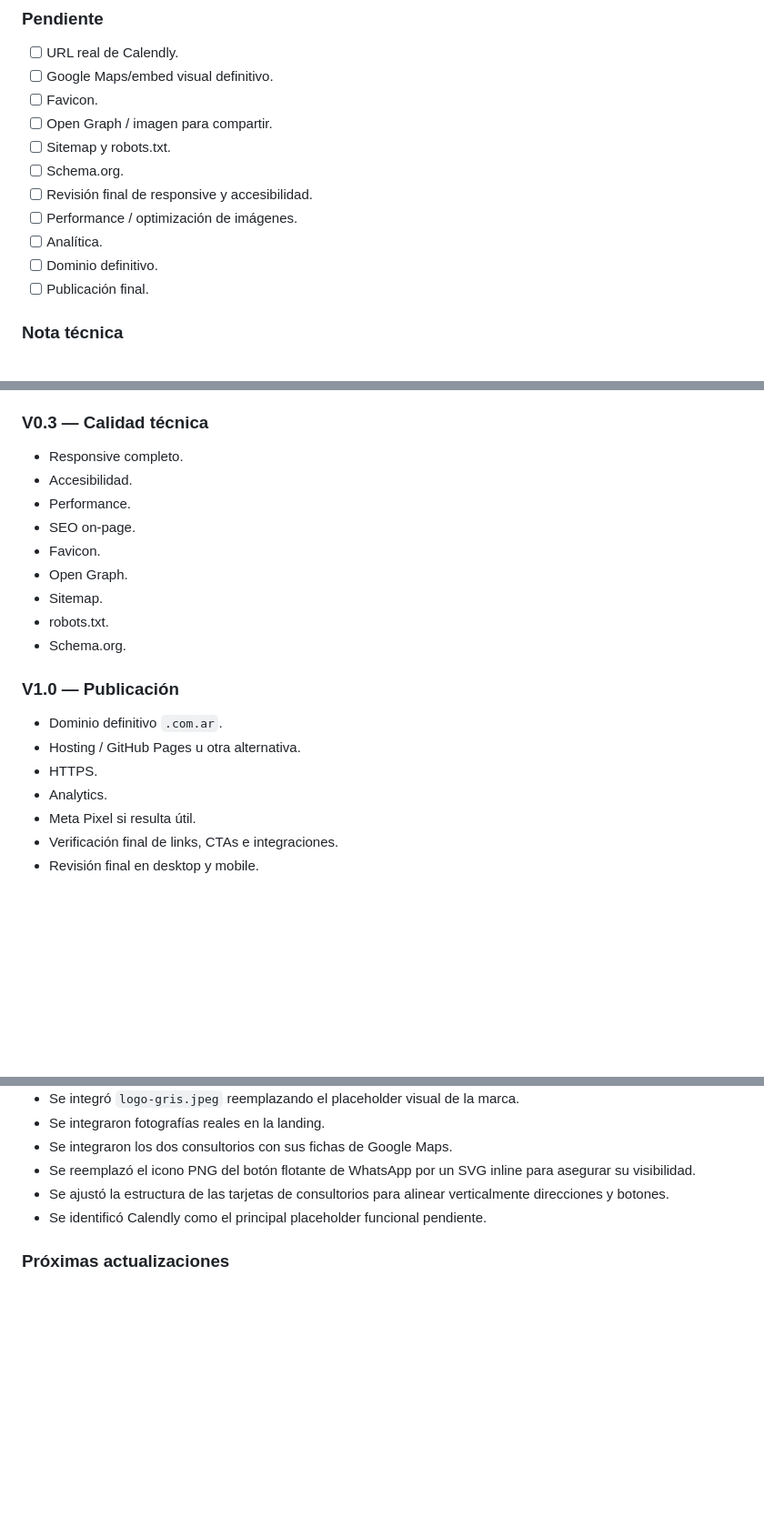
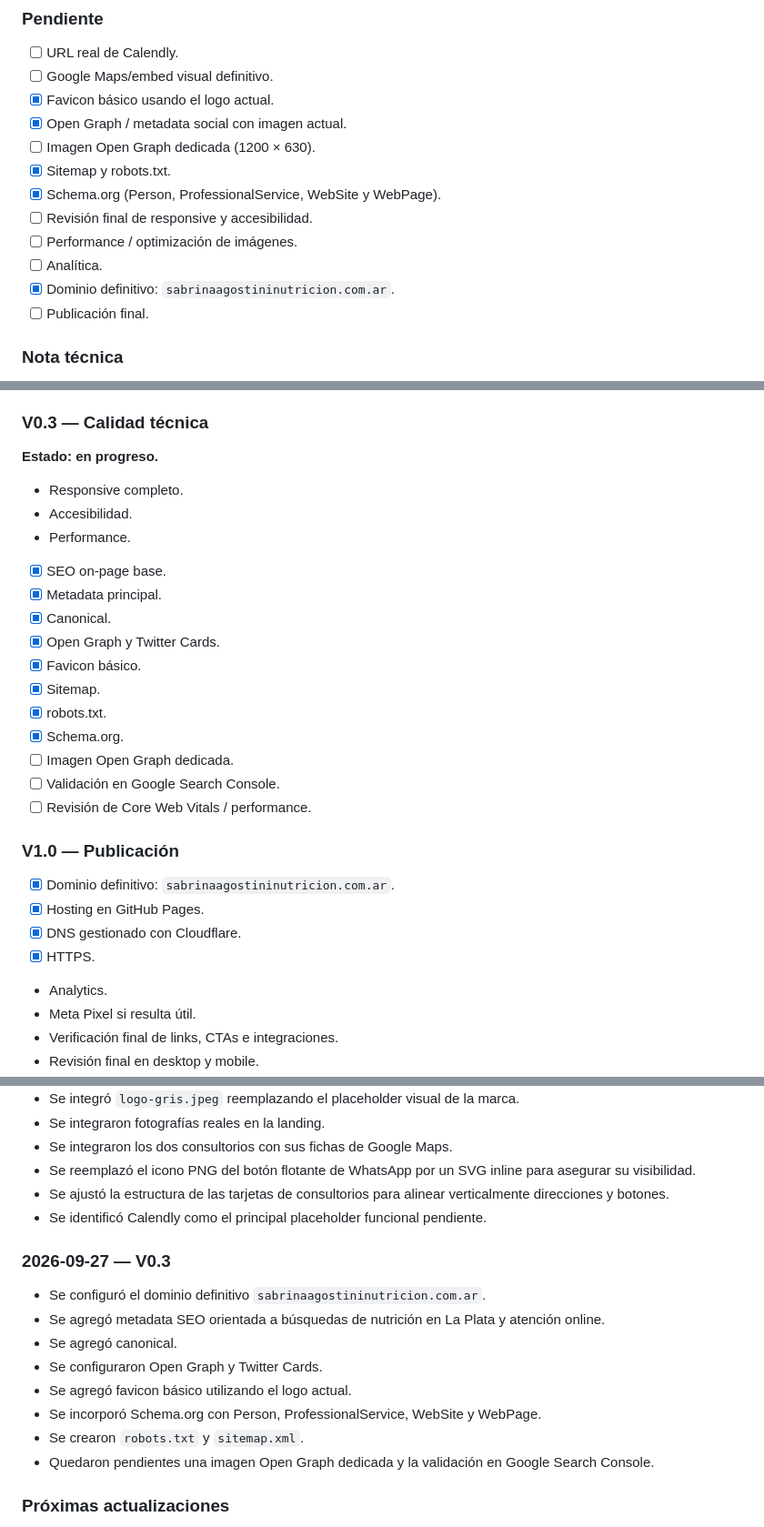
Before and after one commit to rodriguezdionisio/sabrina-agostini-webpage, a Markdown page: PROJECT_STATUS.md, 3 parts joined by grey strips. Shown at 91% size. Drawn GitHub-style; blank space fills up the shorter version.

Commit message:
Document SEO and domain setup

```diff
--- a/PROJECT_STATUS.md
+++ b/PROJECT_STATUS.md
@@ -192,14 +192,15 @@ El programa debe destacarse visualmente como servicio de mayor valor.
 
 - [ ] URL real de Calendly.
 - [ ] Google Maps/embed visual definitivo.
-- [ ] Favicon.
-- [ ] Open Graph / imagen para compartir.
-- [ ] Sitemap y robots.txt.
-- [ ] Schema.org.
+- [x] Favicon básico usando el logo actual.
+- [x] Open Graph / metadata social con imagen actual.
+- [ ] Imagen Open Graph dedicada (1200 × 630).
+- [x] Sitemap y robots.txt.
+- [x] Schema.org (Person, ProfessionalService, WebSite y WebPage).
 - [ ] Revisión final de responsive y accesibilidad.
 - [ ] Performance / optimización de imágenes.
 - [ ] Analítica.
-- [ ] Dominio definitivo.
+- [x] Dominio definitivo: `sabrinaagostininutricion.com.ar`.
 - [ ] Publicación final.
 
 ### Nota técnica
@@ -255,21 +256,29 @@ Validación de estructura, contenido general y dirección visual.
 
 ### V0.3 — Calidad técnica
 
+**Estado: en progreso.**
+
 - Responsive completo.
 - Accesibilidad.
 - Performance.
-- SEO on-page.
-- Favicon.
-- Open Graph.
-- Sitemap.
-- robots.txt.
-- Schema.org.
+- [x] SEO on-page base.
+- [x] Metadata principal.
+- [x] Canonical.
+- [x] Open Graph y Twitter Cards.
+- [x] Favicon básico.
+- [x] Sitemap.
+- [x] robots.txt.
+- [x] Schema.org.
+- [ ] Imagen Open Graph dedicada.
+- [ ] Validación en Google Search Console.
+- [ ] Revisión de Core Web Vitals / performance.
 
 ### V1.0 — Publicación
 
-- Dominio definitivo `.com.ar`.
-- Hosting / GitHub Pages u otra alternativa.
-- HTTPS.
+- [x] Dominio definitivo: `sabrinaagostininutricion.com.ar`.
+- [x] Hosting en GitHub Pages.
+- [x] DNS gestionado con Cloudflare.
+- [x] HTTPS.
 - Analytics.
 - Meta Pixel si resulta útil.
 - Verificación final de links, CTAs e integraciones.
@@ -328,6 +337,17 @@ La idea es mantener la arquitectura simple mientras el proyecto no requiera func
 - Se ajustó la estructura de las tarjetas de consultorios para alinear verticalmente direcciones y botones.
 - Se identificó Calendly como el principal placeholder funcional pendiente.
 
+### 2026-09-27 — V0.3
+
+- Se configuró el dominio definitivo `sabrinaagostininutricion.com.ar`.
+- Se agregó metadata SEO orientada a búsquedas de nutrición en La Plata y atención online.
+- Se agregó canonical.
+- Se configuraron Open Graph y Twitter Cards.
+- Se agregó favicon básico utilizando el logo actual.
+- Se incorporó Schema.org con Person, ProfessionalService, WebSite y WebPage.
+- Se crearon `robots.txt` y `sitemap.xml`.
+- Quedaron pendientes una imagen Open Graph dedicada y la validación en Google Search Console.
+
 ### Próximas actualizaciones
 
 Cada cambio relevante de estructura, copy, diseño, funcionalidad, integración o decisión de producto debe agregarse a este historial con fecha.
```
Also changed, not shown: other parts of PROJECT_STATUS.md (+2 -2 lines).
